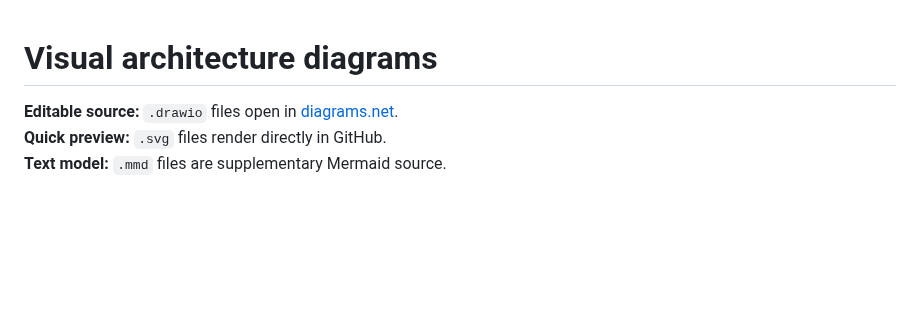
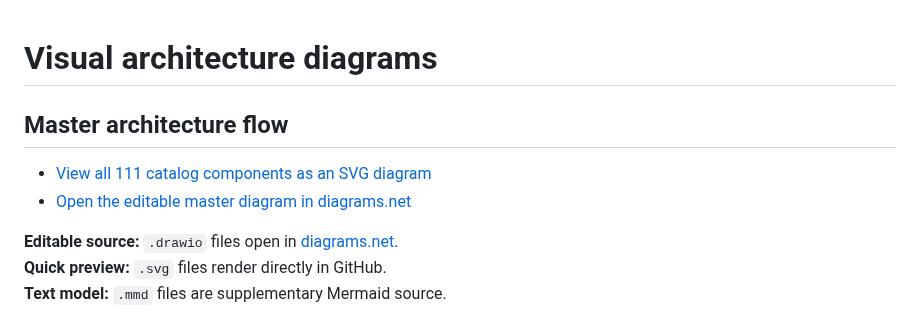
Before and after one commit to tripathies/azure-master-vault, a Markdown page: ARCHITECTURE-MAPS.md, the part around the change. GitHub-like rendering; blank space fills up the shorter version.

Commit message:
Link master SVG and editable draw.io architecture from diagram index

```diff
--- a/ARCHITECTURE-MAPS.md
+++ b/ARCHITECTURE-MAPS.md
@@ -1,4 +1,11 @@
 # Visual architecture diagrams
+
+## Master architecture flow
+
+- [View all 111 catalog components as an SVG diagram](architecture.svg)
+- [Open the editable master diagram in diagrams.net](architecture.drawio)
+
+
 
 **Editable source:** `.drawio` files open in [diagrams.net](https://app.diagrams.net/).
 **Quick preview:** `.svg` files render directly in GitHub.
```
